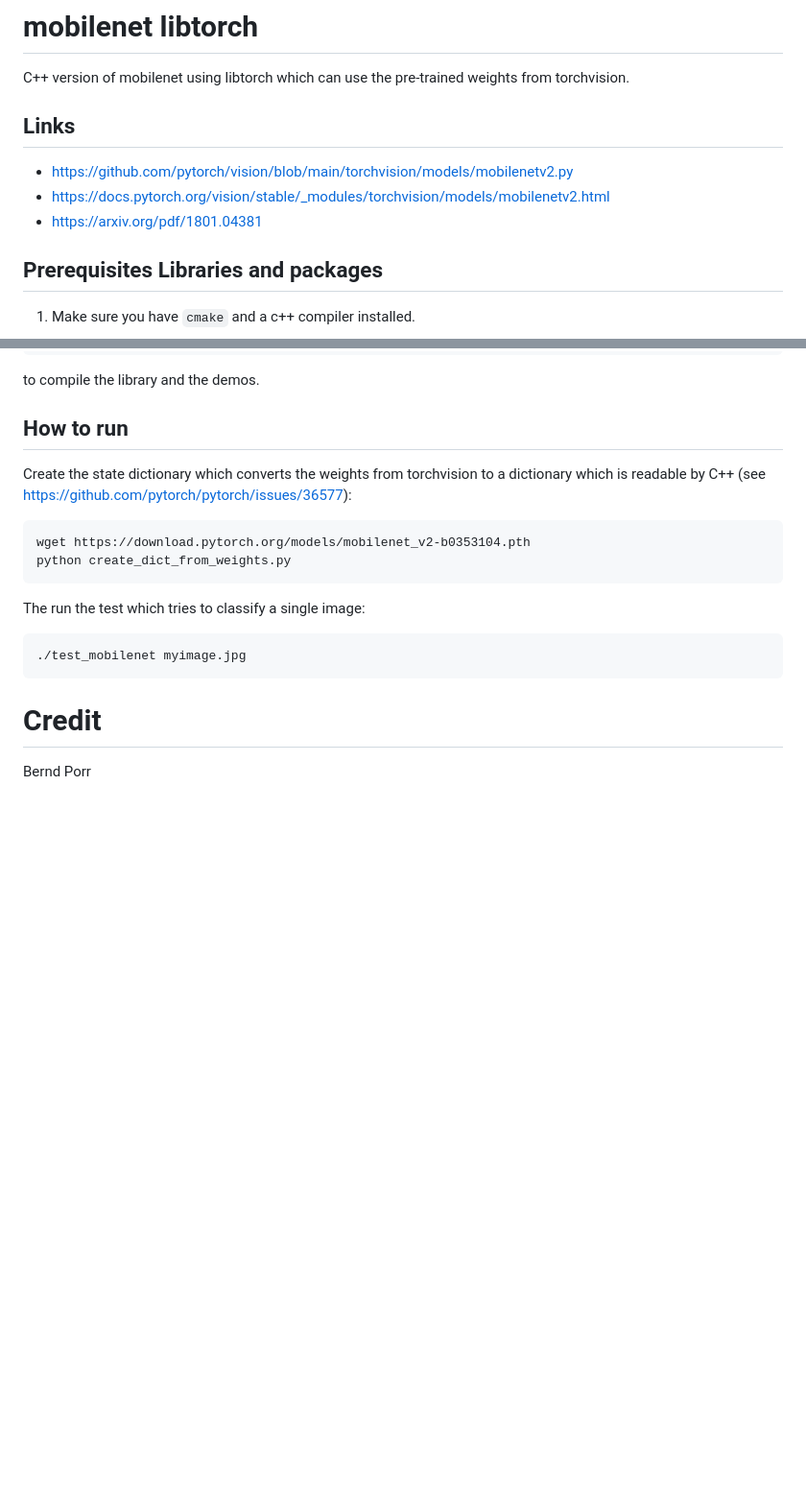
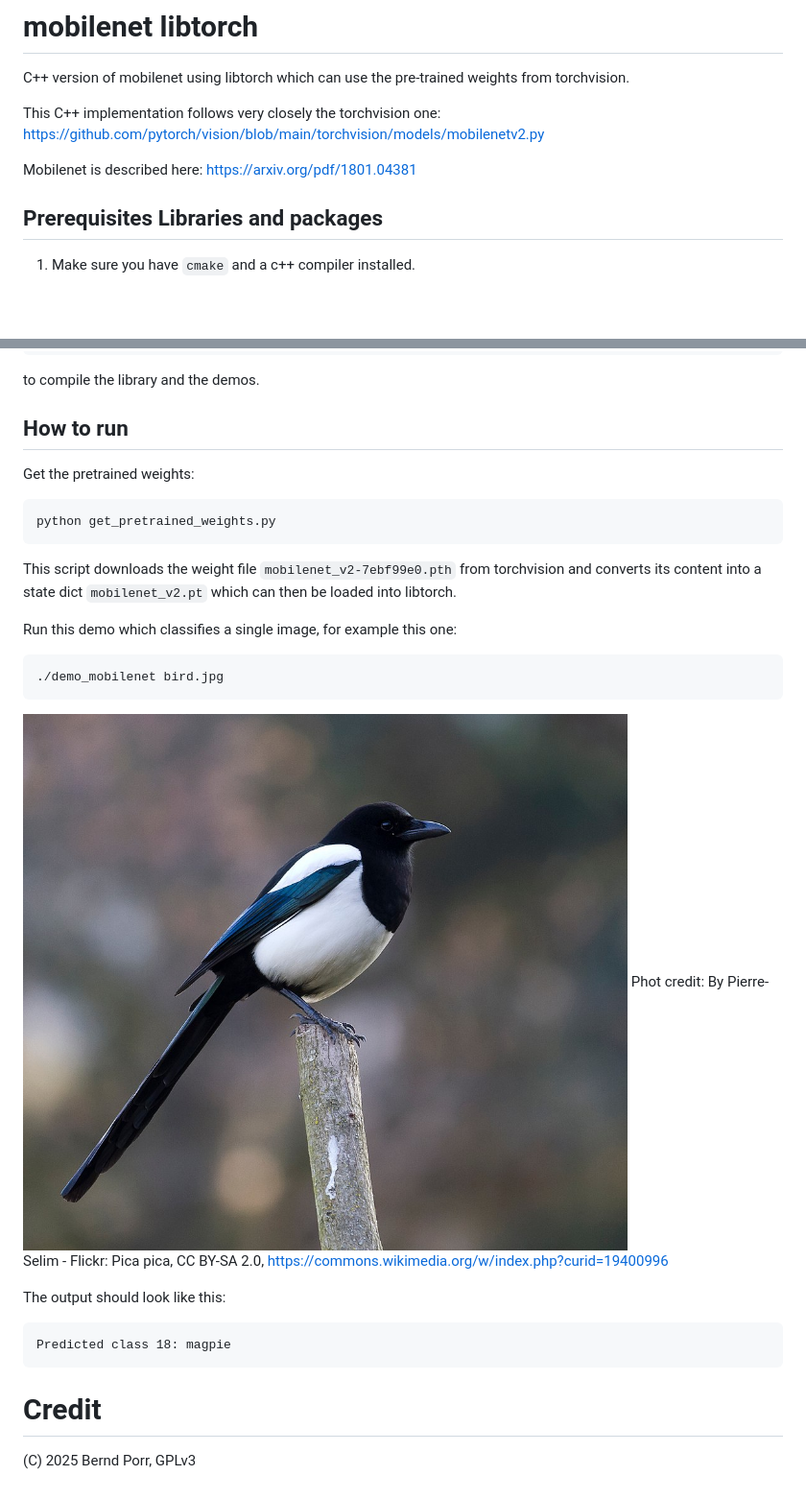
Before and after one commit to berndporr/mobilenet_libtorch, a Markdown page: README.md, 2 parts joined by grey strips. Shown: that part at 96% size. GitHub-like rendering; pictures changed too: bird.jpg (added); blank space fills up the shorter version.

````diff
--- a/README.md
+++ b/README.md
@@ -1,11 +1,10 @@
 # mobilenet libtorch
 C++ version of mobilenet using libtorch which can use the pre-trained weights from torchvision.
 
-## Links
+This C++ implementation follows very closely the torchvision one:
+https://github.com/pytorch/vision/blob/main/torchvision/models/mobilenetv2.py
 
- - https://github.com/pytorch/vision/blob/main/torchvision/models/mobilenetv2.py
- - https://docs.pytorch.org/vision/stable/_modules/torchvision/models/mobilenetv2.html
- - https://arxiv.org/pdf/1801.04381
+Mobilenet is described here: https://arxiv.org/pdf/1801.04381
 
 ## Prerequisites Libraries and packages
 
@@ -32,20 +31,28 @@ to compile the library and the demos.
 
 ## How to run
 
-Create the state dictionary which converts the weights from torchvision to a dictionary
-which is readable by C++ (see https://github.com/pytorch/pytorch/issues/36577):
+Get the pretrained weights:
+```
+python get_pretrained_weights.py
+```
+This script downloads the weight file `mobilenet_v2-7ebf99e0.pth` from torchvision and converts its content
+into a state dict `mobilenet_v2.pt` which can then be loaded into libtorch.
+
+Run this demo which classifies a single image, for example this one:
 
 ```
-wget https://download.pytorch.org/models/mobilenet_v2-b0353104.pth
-python create_dict_from_weights.py
+./demo_mobilenet bird.jpg
 ```
 
-The run the test which tries to classify a single image:
+![alt tag](bird.jpg)
+Phot credit: By Pierre-Selim - Flickr: Pica pica, CC BY-SA 2.0, https://commons.wikimedia.org/w/index.php?curid=19400996
+
+The output should look like this:
 
 ```
-./test_mobilenet myimage.jpg
+Predicted class 18: magpie
 ```
 
 # Credit
 
-Bernd Porr
+(C) 2025 Bernd Porr, GPLv3
````
Also changed, not shown: 6 other files.
